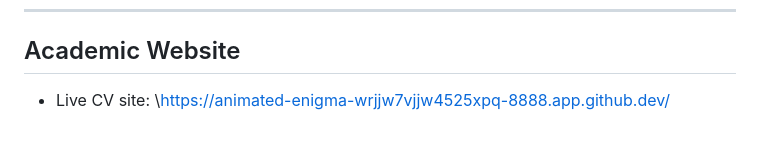
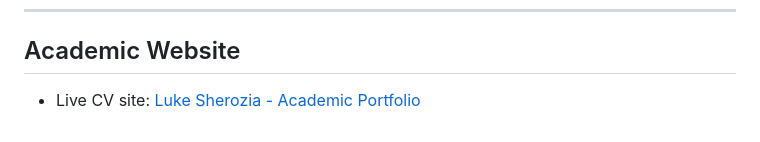
Before and after one commit to lsher19-bit/LukeSherozia.github.io, a Markdown page: README.md, the part around the change. Rendered like a GitHub page.

Commit message:
Update README with latest CV information

```diff
--- a/README.md
+++ b/README.md
@@ -121,4 +121,4 @@ Doctoral candidate in Physics at Northeastern University with expertise in theor
 
 ## Academic Website
 
-- Live CV site: \https://animated-enigma-wrjjw7vjjw4525xpq-8888.app.github.dev/
+- Live CV site: [Luke Sherozia - Academic Portfolio](https://animated-enigma-wrjjw7vjjw4525xpq-8888.app.github.dev/)
```
